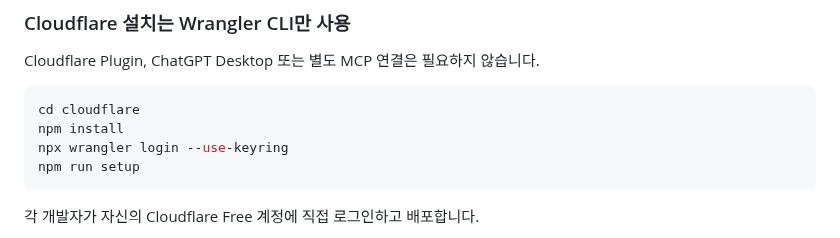
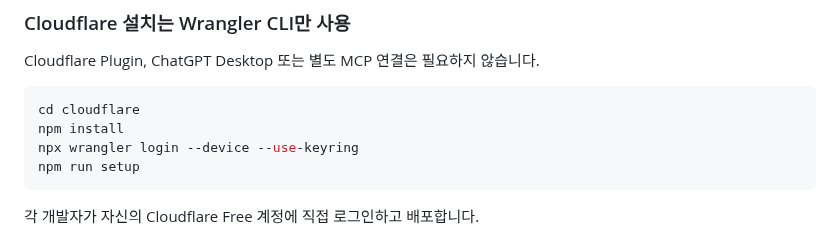
Before and after one commit to 0JDaEun/velog-alert, a Markdown page: README.md, the part around the change. GitHub-like rendering.

Commit message:
docs: standardize Wrangler device login

````diff
--- a/README.md
+++ b/README.md
@@ -322,7 +322,7 @@ Cloudflare Plugin, ChatGPT Desktop 또는 별도 MCP 연결은 필요하지 않
 ```bash
 cd cloudflare
 npm install
-npx wrangler login --use-keyring
+npx wrangler login --device --use-keyring
 npm run setup
 ```
 
````
